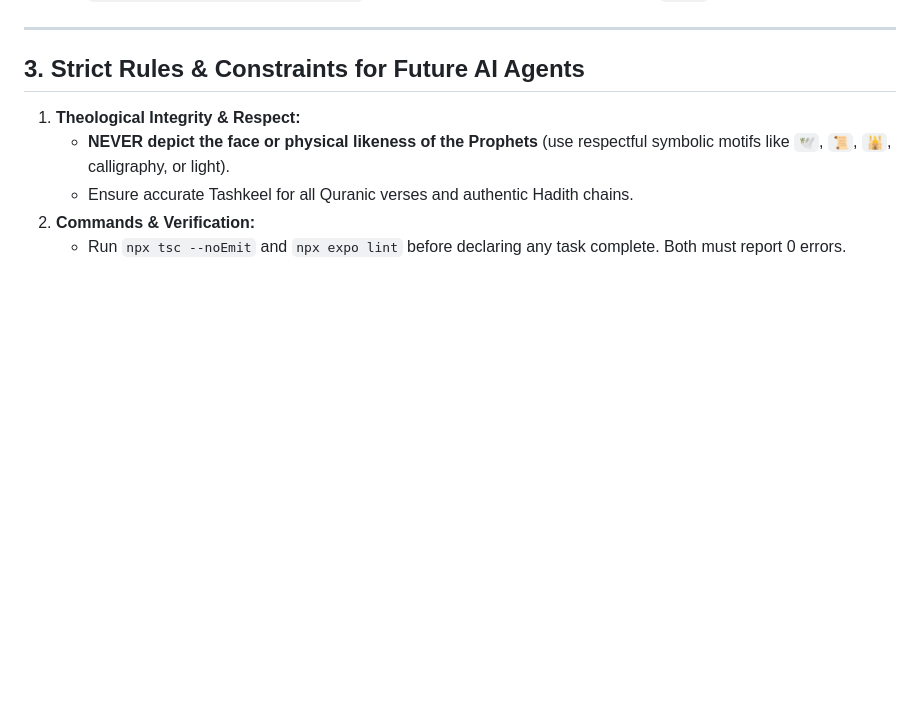
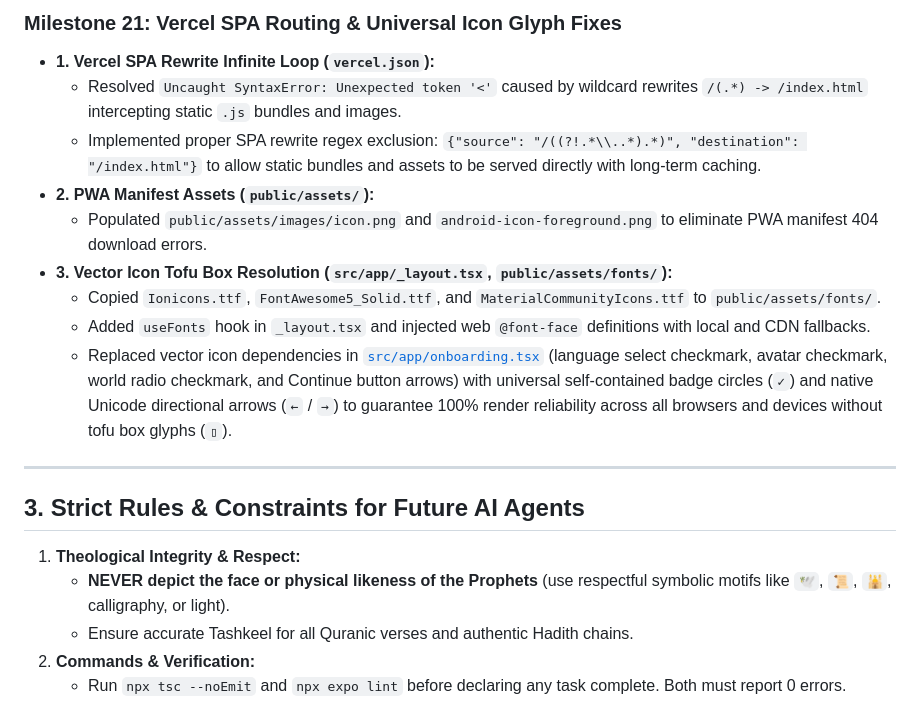
Before and after one commit to abdobody2040/rawdakids, a Markdown page: MEMORY.md, the part around one of its changes. Rendered like a GitHub page; blank space fills up the shorter version.

```diff
--- a/MEMORY.md
+++ b/MEMORY.md
@@ -1320,3 +1350,14 @@
+### Milestone 21: Vercel SPA Routing & Universal Icon Glyph Fixes
+- **1. Vercel SPA Rewrite Infinite Loop (`vercel.json`):**
+  - Resolved `Uncaught SyntaxError: Unexpected token '<'` caused by wildcard rewrites `/(.*) -> /index.html` intercepting static `.js` bundles and images.
+  - Implemented proper SPA rewrite regex exclusion: `{"source": "/((?!.*\\..*).*)", "destination": "/index.html"}` to allow static bundles and assets to be served directly with long-term caching.
+- **2. PWA Manifest Assets (`public/assets/`):**
+  - Populated `public/assets/images/icon.png` and `android-icon-foreground.png` to eliminate PWA manifest 404 download errors.
+- **3. Vector Icon Tofu Box Resolution (`src/app/_layout.tsx`, `public/assets/fonts/`):**
+  - Copied `Ionicons.ttf`, `FontAwesome5_Solid.ttf`, and `MaterialCommunityIcons.ttf` to `public/assets/fonts/`.
+  - Added `useFonts` hook in `_layout.tsx` and injected web `@font-face` definitions with local and CDN fallbacks.
+  - Replaced vector icon dependencies in [`src/app/onboarding.tsx`](file:///g:/quran%20app%20for%20kids/src/app/onboarding.tsx) (language select checkmark, avatar checkmark, world radio checkmark, and Continue button arrows) with universal self-contained badge circles (`✓`) and native Unicode directional arrows (`←` / `→`) to guarantee 100% render reliability across all browsers and devices without tofu box glyphs (`▯`).
+
 ---
 
 ## 3. Strict Rules & Constraints for Future AI Agents
```
Also changed, not shown: other parts of MEMORY.md (+30 -0 lines).
